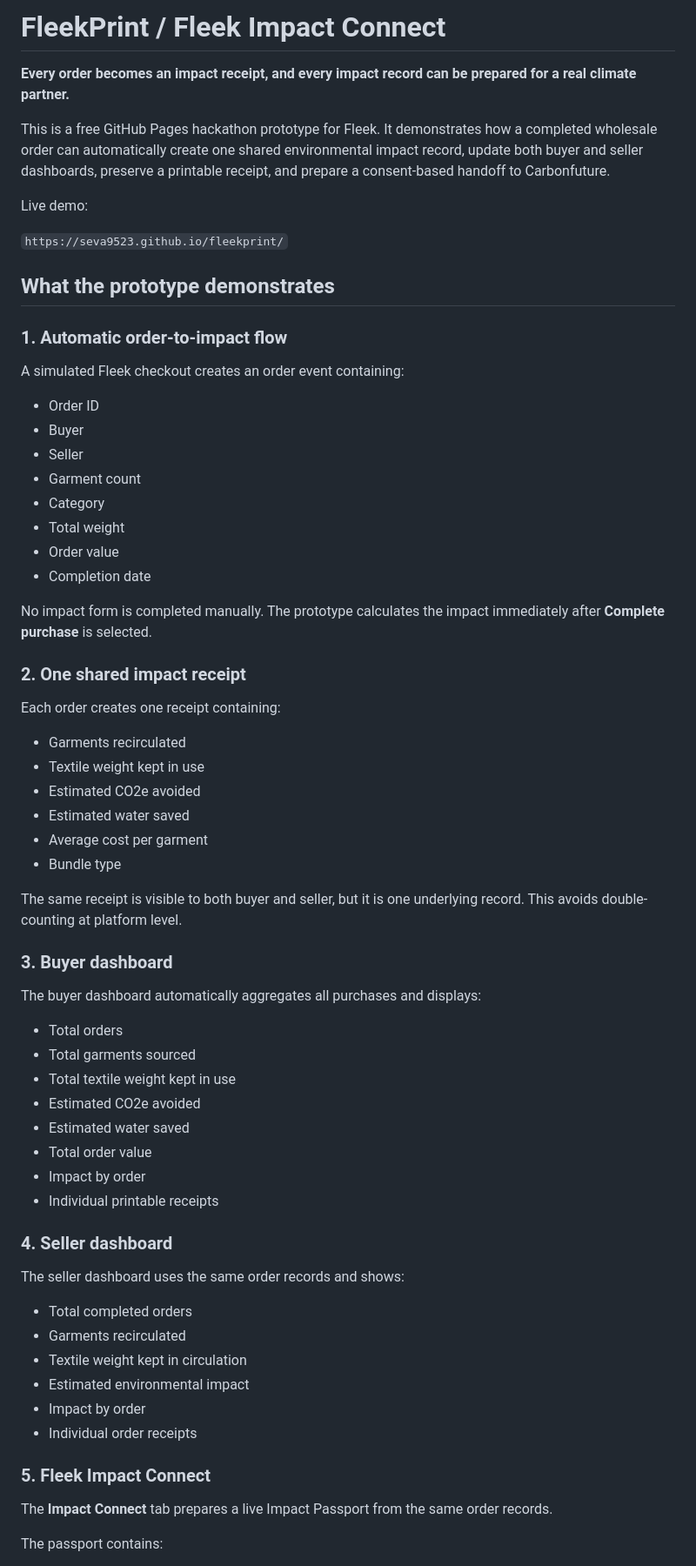
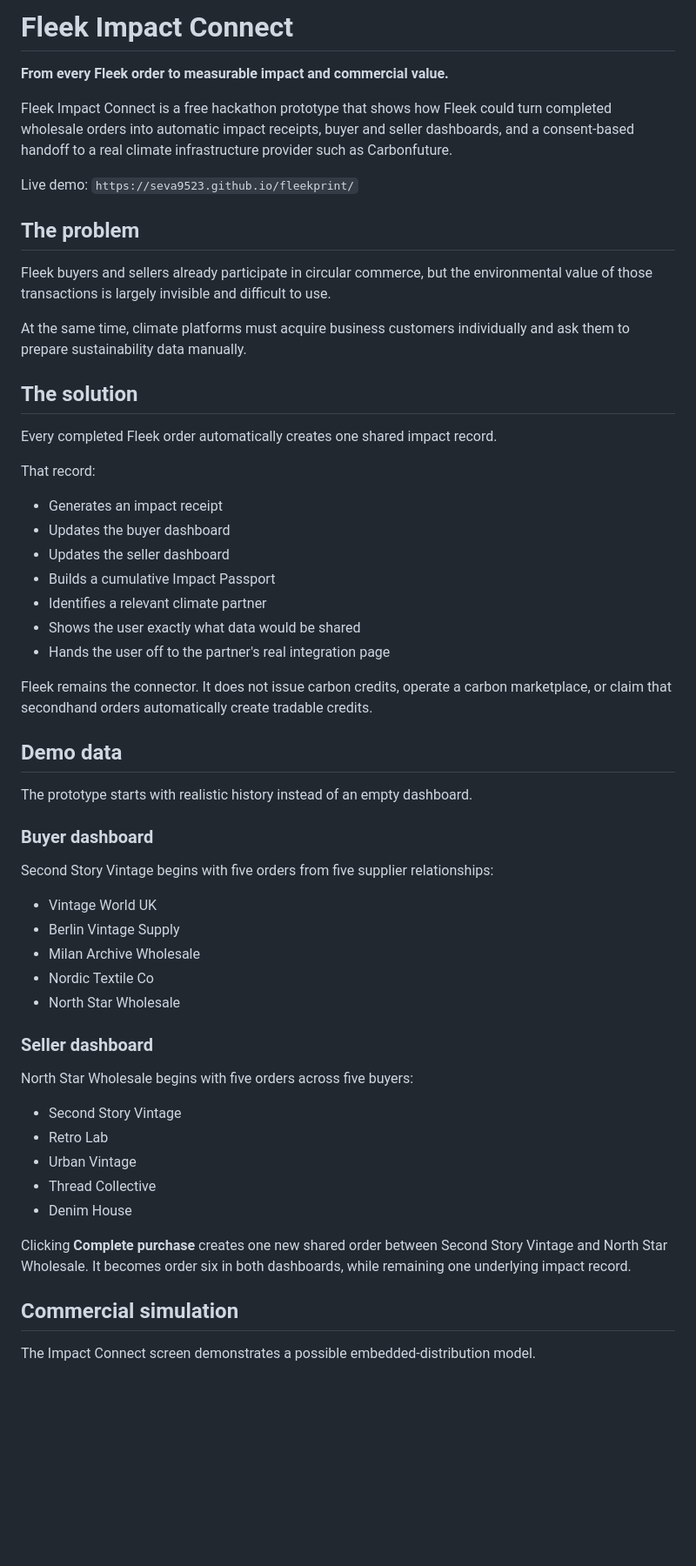
Before and after one commit to seva9523/fleekprint, a Markdown page: README.md, the part around one of its changes. Shown at 87% size. Rendered like a GitHub page; blank space fills up the shorter version.

Commit message:
Rewrite README for modular commercial demo

```diff
--- a/README.md
+++ b/README.md
@@ -1,70 +1,60 @@
-# FleekPrint / Fleek Impact Connect
+# Fleek Impact Connect
 
-**Every order becomes an impact receipt, and every impact record can be prepared for a real climate partner.**
+**From every Fleek order to measurable impact and commercial value.**
 
-This is a free GitHub Pages hackathon prototype for Fleek. It demonstrates how a completed wholesale order can automatically create one shared environmental impact record, update both buyer and seller dashboards, preserve a printable receipt, and prepare a consent-based handoff to Carbonfuture.
+Fleek Impact Connect is a free hackathon prototype that shows how Fleek could turn completed wholesale orders into automatic impact receipts, buyer and seller dashboards, and a consent-based handoff to a real climate infrastructure provider such as Carbonfuture.
 
-Live demo:
+Live demo: `https://seva9523.github.io/fleekprint/`
 
-`https://seva9523.github.io/fleekprint/`
+## The problem
 
-## What the prototype demonstrates
+Fleek buyers and sellers already participate in circular commerce, but the environmental value of those transactions is largely invisible and difficult to use.
 
-### 1. Automatic order-to-impact flow
+At the same time, climate platforms must acquire business customers individually and ask them to prepare sustainability data manually.
 
-A simulated Fleek checkout creates an order event containing:
+## The solution
 
-- Order ID
-- Buyer
-- Seller
-- Garment count
-- Category
-- Total weight
-- Order value
-- Completion date
+Every completed Fleek order automatically creates one shared impact record.
 
-No impact form is completed manually. The prototype calculates the impact immediately after **Complete purchase** is selected.
+That record:
 
-### 2. One shared impact receipt
+- Generates an impact receipt
+- Updates the buyer dashboard
+- Updates the seller dashboard
+- Builds a cumulative Impact Passport
+- Identifies a relevant climate partner
+- Shows the user exactly what data would be shared
+- Hands the user off to the partner's real integration page
 
-Each order creates one receipt containing:
+Fleek remains the connector. It does not issue carbon credits, operate a carbon marketplace, or claim that secondhand orders automatically create tradable credits.
 
-- Garments recirculated
-- Textile weight kept in use
-- Estimated CO2e avoided
-- Estimated water saved
-- Average cost per garment
-- Bundle type
+## Demo data
 
-The same receipt is visible to both buyer and seller, but it is one underlying record. This avoids double-counting at platform level.
+The prototype starts with realistic history instead of an empty dashboard.
 
-### 3. Buyer dashboard
+### Buyer dashboard
 
-The buyer dashboard automatically aggregates all purchases and displays:
+Second Story Vintage begins with five orders from five supplier relationships:
 
-- Total orders
-- Total garments sourced
-- Total textile weight kept in use
-- Estimated CO2e avoided
-- Estimated water saved
-- Total order value
-- Impact by order
-- Individual printable receipts
+- Vintage World UK
+- Berlin Vintage Supply
+- Milan Archive Wholesale
+- Nordic Textile Co
+- North Star Wholesale
 
-### 4. Seller dashboard
+### Seller dashboard
 
-The seller dashboard uses the same order records and shows:
+North Star Wholesale begins with five orders across five buyers:
 
-- Total completed orders
-- Garments recirculated
-- Textile weight kept in circulation
-- Estimated environmental impact
-- Impact by order
-- Individual order receipts
+- Second Story Vintage
+- Retro Lab
+- Urban Vintage
+- Thread Collective
+- Denim House
 
-### 5. Fleek Impact Connect
+Clicking **Complete purchase** creates one new shared order between Second Story Vintage and North Star Wholesale. It becomes order six in both dashboards, while remaining one underlying impact record.
 
-The **Impact Connect** tab prepares a live Impact Passport from the same order records.
+## Commercial simulation
 
-The passport contains:
+The Impact Connect screen demonstrates a possible embedded-distribution model.
 
```
Also changed, not shown: other parts of README.md (+89 -139 lines).
